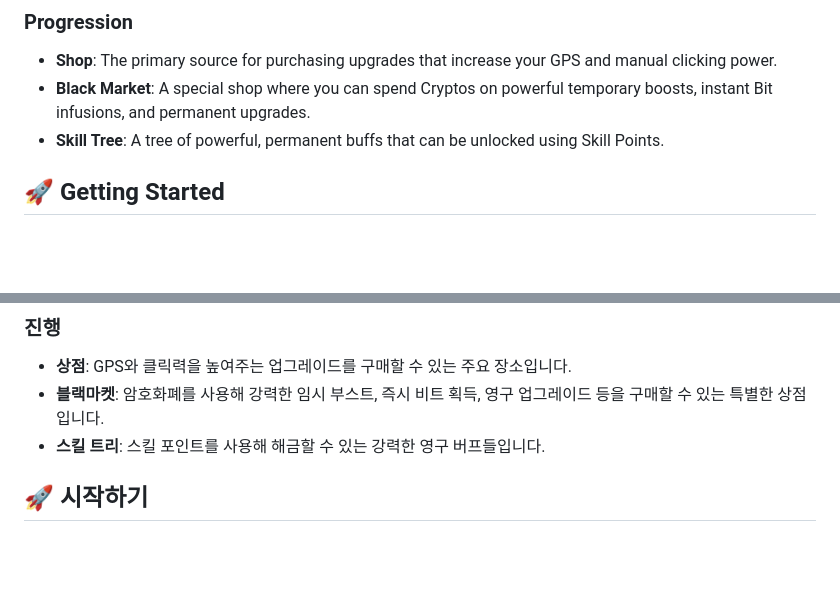
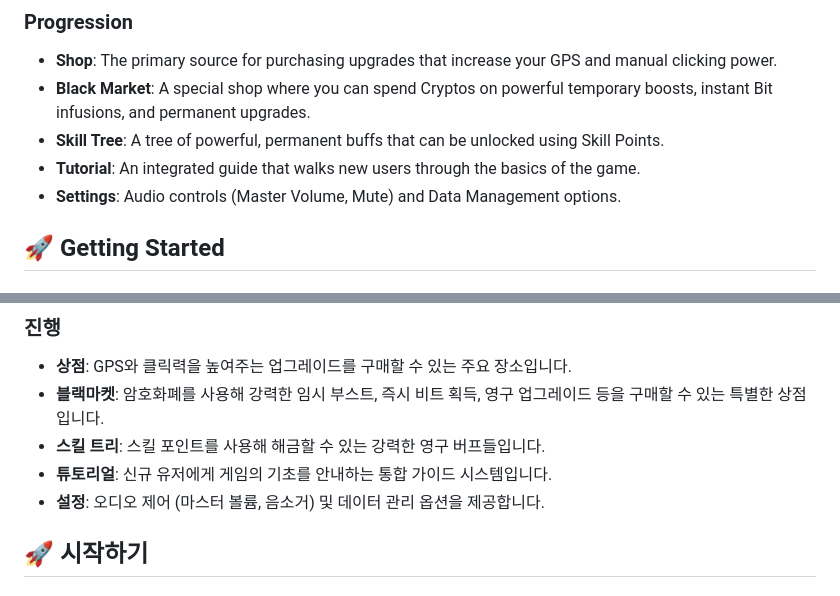
Before and after one commit to CyCle03/cyber-clicker, a Markdown page: README.md, 2 parts joined by grey strips. GitHub-like rendering; blank space fills up the shorter version.

Commit message:
docs: add tutorial and audio settings to README

```diff
--- a/README.md
+++ b/README.md
@@ -40,6 +40,8 @@ This is an incremental/idle clicker game. Your goal is to generate resources, pu
 - **Shop**: The primary source for purchasing upgrades that increase your GPS and manual clicking power.
 - **Black Market**: A special shop where you can spend Cryptos on powerful temporary boosts, instant Bit infusions, and permanent upgrades.
 - **Skill Tree**: A tree of powerful, permanent buffs that can be unlocked using Skill Points.
+- **Tutorial**: An integrated guide that walks new users through the basics of the game.
+- **Settings**: Audio controls (Master Volume, Mute) and Data Management options.
 
 ## 🚀 Getting Started
 
@@ -215,6 +217,8 @@ Run the test suite by serving the project and opening `tests.html` in a browser.
 - **상점**: GPS와 클릭력을 높여주는 업그레이드를 구매할 수 있는 주요 장소입니다.
 - **블랙마켓**: 암호화폐를 사용해 강력한 임시 부스트, 즉시 비트 획득, 영구 업그레이드 등을 구매할 수 있는 특별한 상점입니다.
 - **스킬 트리**: 스킬 포인트를 사용해 해금할 수 있는 강력한 영구 버프들입니다.
+- **튜토리얼**: 신규 유저에게 게임의 기초를 안내하는 통합 가이드 시스템입니다.
+- **설정**: 오디오 제어 (마스터 볼륨, 음소거) 및 데이터 관리 옵션을 제공합니다.
 
 ## 🚀 시작하기
 
```
